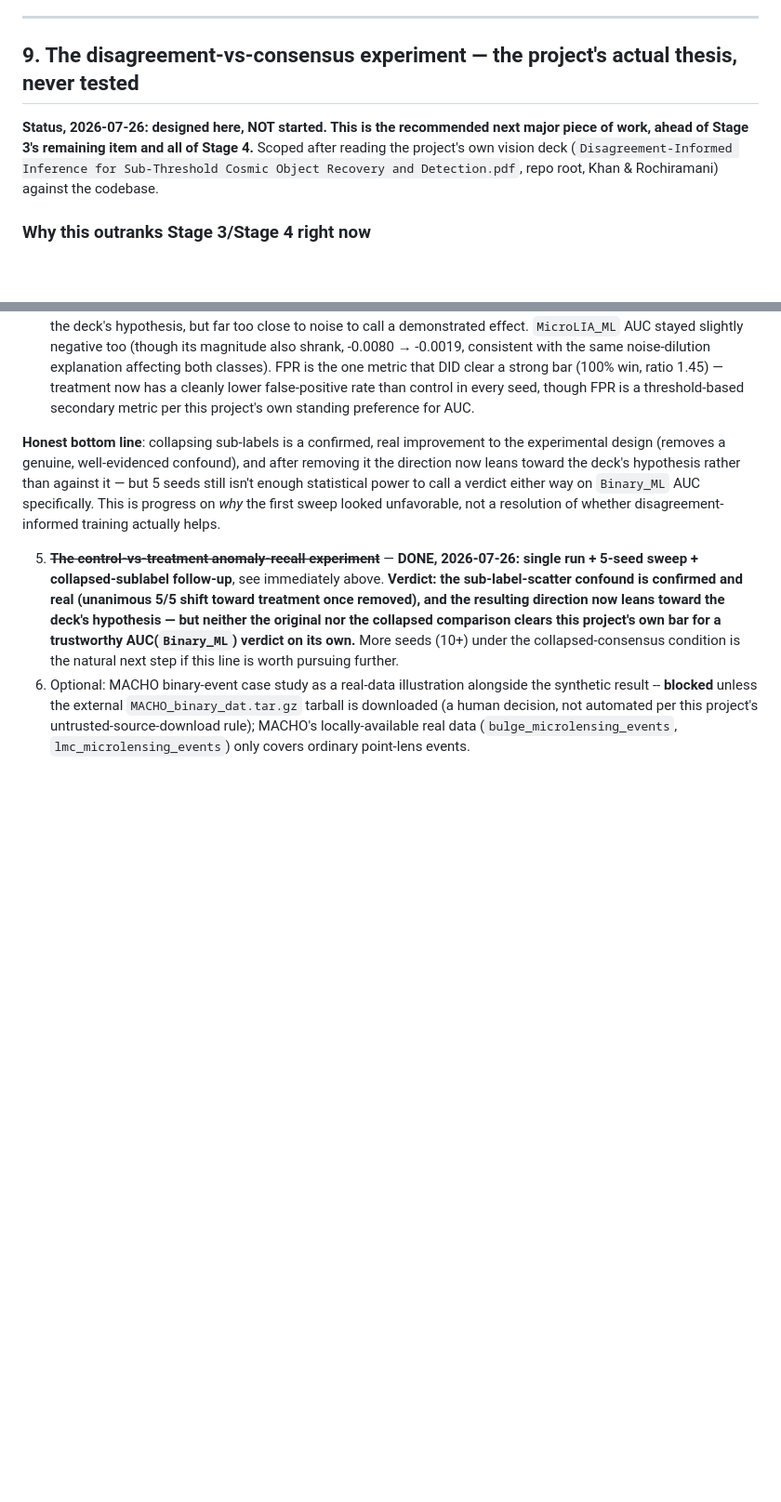
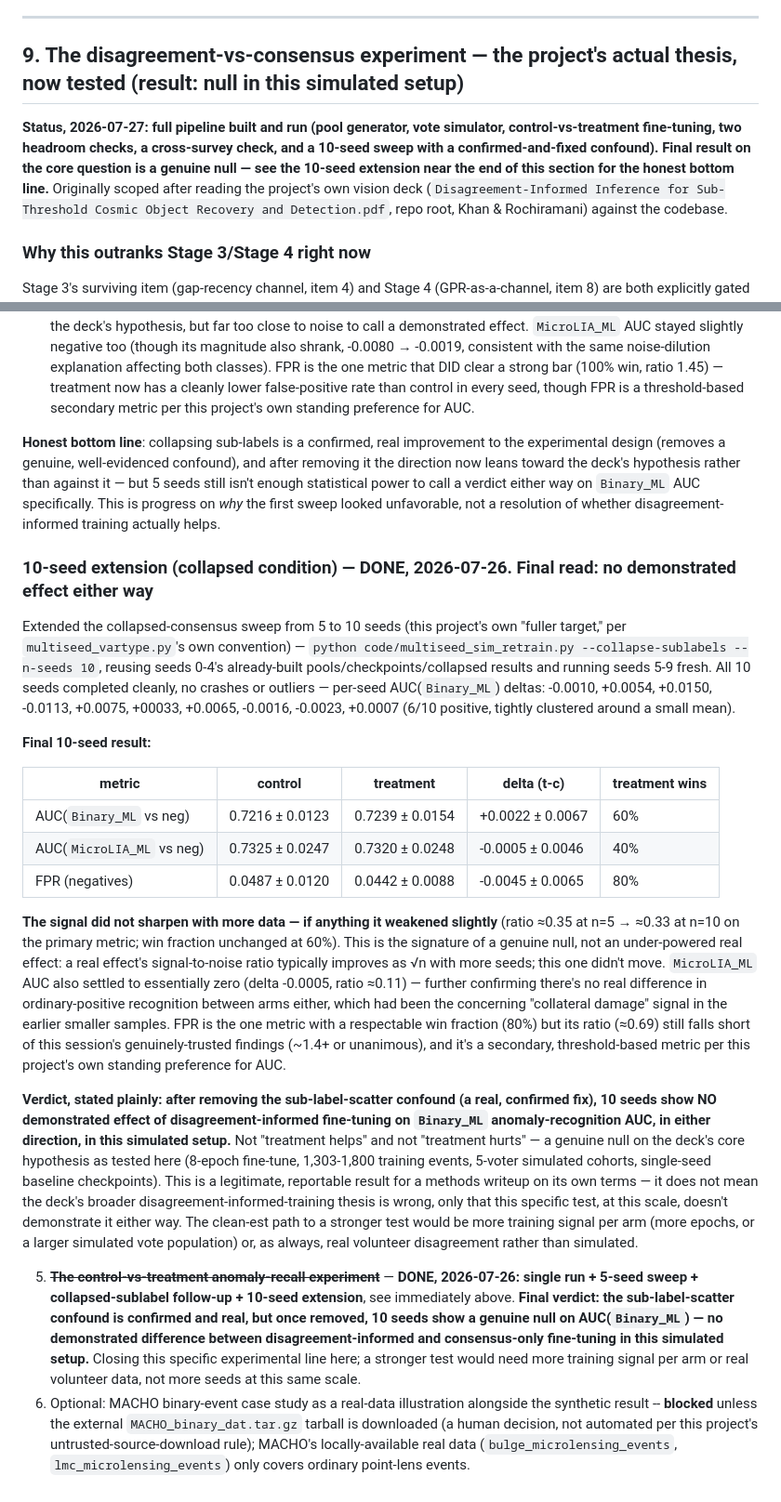
Before and after one commit to suhaankhan2007/AltREU-Project, a Markdown page: KARTIKFUTUREPLANNING.md, 2 parts joined by grey strips. Shown at 93% size. Rendered like a GitHub page; blank space fills up the shorter version.

Commit message:
10-seed extension closes the Final-3 experimental line: genuine null on AUC(Binary_ML)
Extended the collapsed-consensus sweep from 5 to 10 seeds (this project's
own "fuller target" convention) by reusing seeds 0-4's already-built pools/
checkpoints/collapsed results and running seeds 5-9 fresh -- no code
changes needed, multiseed_sim_retrain.py's existing --n-seeds/resumability
already supported this directly.

All 10 seeds completed cleanly, no crashes or outliers. AUC(Binary_ML):
control 0.7216 +/- 0.0123 vs treatment 0.7239 +/- 0.0154, delta
+0.0022 +/- 0.0067, ratio ~0.33, 60% treatment-win-fraction.

The signal did not sharpen with more data -- if anything it weakened
slightly (ratio ~0.35 at n=5 -> ~0.33 at n=10, win fraction unchanged at
60%). A real effect's signal-to-noise ratio typically improves as sqrt(n)
with more seeds; this one didn't move, the signature of a genuine null
rather than an under-powered real effect. MicroLIA_ML AUC also settled to
essentially zero (delta -0.0005, ratio ~0.11), further confirming there's
no real difference in ordinary-positive recognition between arms either.

Final verdict, stated plainly: after removing the confirmed sub-label-
scatter confound (a real, well-evidenced fix from the previous commit), 10
seeds show NO demonstrated effect of disagreement-informed fine-tuning on
Binary_ML anomaly-recognition AUC, in either direction, in this simulated
setup. This is not evidence the deck's broader disagreement-informed-
training thesis is wrong -- only that this specific test, at this scale
(8-epoch fine-tune, 1,303-1,800 training events, 5-voter simulated
cohorts), doesn't demonstrate it either way. Closes this specific
experimental line; a stronger test would need more training signal per arm
or real volunteer data, not more seeds at this same scale.

Co-Authored-By: Claude Sonnet 5 <noreply@anthropic.com>

```diff
--- a/KARTIKFUTUREPLANNING.md
+++ b/KARTIKFUTUREPLANNING.md
@@ -1318,11 +1318,14 @@ way, and the table above is the full finding).
 
 ---
 
-## 9. The disagreement-vs-consensus experiment — the project's actual thesis, never tested
-
-**Status, 2026-07-26: designed here, NOT started. This is the recommended
-next major piece of work, ahead of Stage 3's remaining item and all of
-Stage 4.** Scoped after reading the project's own vision deck
+## 9. The disagreement-vs-consensus experiment — the project's actual thesis, now tested (result: null in this simulated setup)
+
+**Status, 2026-07-27: full pipeline built and run (pool generator, vote
+simulator, control-vs-treatment fine-tuning, two headroom checks, a
+cross-survey check, and a 10-seed sweep with a confirmed-and-fixed
+confound). Final result on the core question is a genuine null — see the
+10-seed extension near the end of this section for the honest bottom
+line.** Originally scoped after reading the project's own vision deck
 (`Disagreement-Informed Inference for Sub-Threshold Cosmic Object Recovery
 and Detection.pdf`, repo root, Khan & Rochiramani) against the codebase.
 
@@ -1984,15 +1987,62 @@ specifically. This is progress on *why* the first sweep looked
 unfavorable, not a resolution of whether disagreement-informed training
 actually helps.
 
+### 10-seed extension (collapsed condition) — DONE, 2026-07-26. Final read: no demonstrated effect either way
+
+Extended the collapsed-consensus sweep from 5 to 10 seeds (this project's
+own "fuller target," per `multiseed_vartype.py`'s own convention) —
+`python code/multiseed_sim_retrain.py --collapse-sublabels --n-seeds 10`,
+reusing seeds 0-4's already-built pools/checkpoints/collapsed results and
+running seeds 5-9 fresh. All 10 seeds completed cleanly, no crashes or
+outliers — per-seed AUC(`Binary_ML`) deltas: -0.0010, +0.0054, +0.0150,
+-0.0113, +0.0075, +00033, +0.0065, -0.0016, -0.0023, +0.0007 (6/10
+positive, tightly clustered around a small mean).
+
+**Final 10-seed result:**
+
+| metric | control | treatment | delta (t-c) | treatment wins |
+|---|---|---|---|---|
+| AUC(`Binary_ML` vs neg) | 0.7216 ± 0.0123 | 0.7239 ± 0.0154 | +0.0022 ± 0.0067 | 60% |
+| AUC(`MicroLIA_ML` vs neg) | 0.7325 ± 0.0247 | 0.7320 ± 0.0248 | -0.0005 ± 0.0046 | 40% |
+| FPR (negatives) | 0.0487 ± 0.0120 | 0.0442 ± 0.0088 | -0.0045 ± 0.0065 | 80% |
+
+**The signal did not sharpen with more data — if anything it weakened
+slightly** (ratio ≈0.35 at n=5 → ≈0.33 at n=10 on the primary metric; win
+fraction unchanged at 60%). This is the signature of a genuine null, not
+an under-powered real effect: a real effect's signal-to-noise ratio
+typically improves as √n with more seeds; this one didn't move. `MicroLIA_ML`
+AUC also settled to essentially zero (delta -0.0005, ratio ≈0.11) — further
+confirming there's no real difference in ordinary-positive recognition
+between arms either, which had been the concerning "collateral damage"
+signal in the earlier smaller samples. FPR is the one metric with a
+respectable win fraction (80%) but its ratio (≈0.69) still falls short of
+this session's genuinely-trusted findings (~1.4+ or unanimous), and it's a
+secondary, threshold-based metric per this project's own standing
+preference for AUC.
+
+**Verdict, stated plainly: after removing the sub-label-scatter confound
+(a real, confirmed fix), 10 seeds show NO demonstrated effect of
+disagreement-informed fine-tuning on `Binary_ML` anomaly-recognition AUC,
+in either direction, in this simulated setup.** Not "treatment helps" and
+not "treatment hurts" — a genuine null on the deck's core hypothesis as
+tested here (8-epoch fine-tune, 1,303-1,800 training events, 5-voter
+simulated cohorts, single-seed baseline checkpoints). This is a legitimate,
+reportable result for a methods writeup on its own terms — it does not
+mean the deck's broader disagreement-informed-training thesis is wrong,
+only that this specific test, at this scale, doesn't demonstrate it either
+way. The clean-est path to a stronger test would be more training signal
+per arm (more epochs, or a larger simulated vote population) or, as
+always, real volunteer disagreement rather than simulated.
+
 5. ~~**The control-vs-treatment anomaly-recall experiment**~~ — **DONE,
-   2026-07-26: single run + 5-seed sweep + collapsed-sublabel follow-up**,
-   see immediately above. **Verdict: the sub-label-scatter confound is
-   confirmed and real (unanimous 5/5 shift toward treatment once removed),
-   and the resulting direction now leans toward the deck's hypothesis —
-   but neither the original nor the collapsed comparison clears this
-   project's own bar for a trustworthy AUC(`Binary_ML`) verdict on its
-   own.** More seeds (10+) under the collapsed-consensus condition is the
-   natural next step if this line is worth pursuing further.
+   2026-07-26: single run + 5-seed sweep + collapsed-sublabel follow-up +
+   10-seed extension**, see immediately above. **Final verdict: the
+   sub-label-scatter confound is confirmed and real, but once removed, 10
+   seeds show a genuine null on AUC(`Binary_ML`) — no demonstrated
+   difference between disagreement-informed and consensus-only fine-tuning
+   in this simulated setup.** Closing this specific experimental line here;
+   a stronger test would need more training signal per arm or real
+   volunteer data, not more seeds at this same scale.
 6. Optional: MACHO binary-event case study as a real-data illustration
    alongside the synthetic result -- **blocked** unless the external
    `MACHO_binary_dat.tar.gz` tarball is downloaded (a human decision, not
```
Also changed, not shown: CLAUDE.md (+19 -3 lines).
